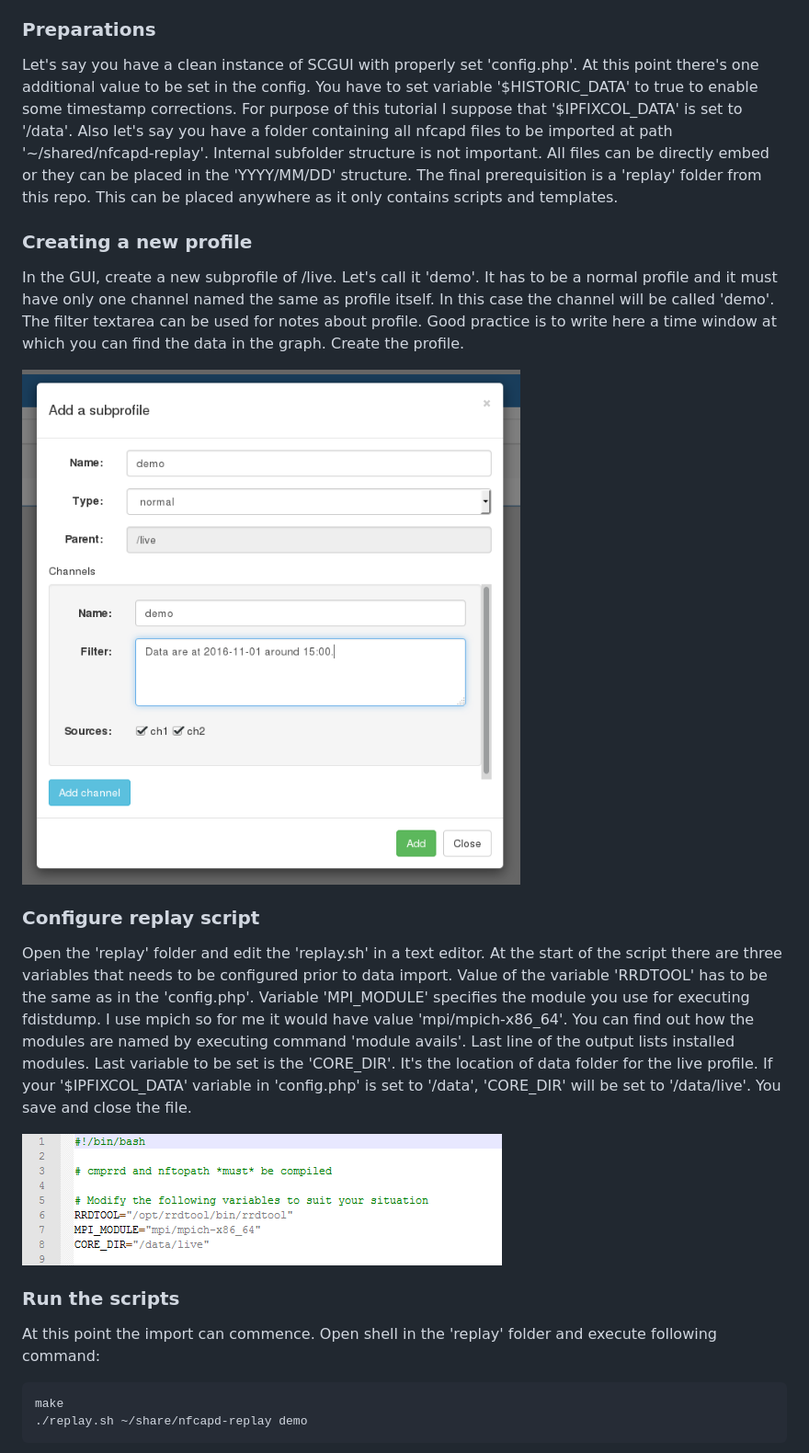
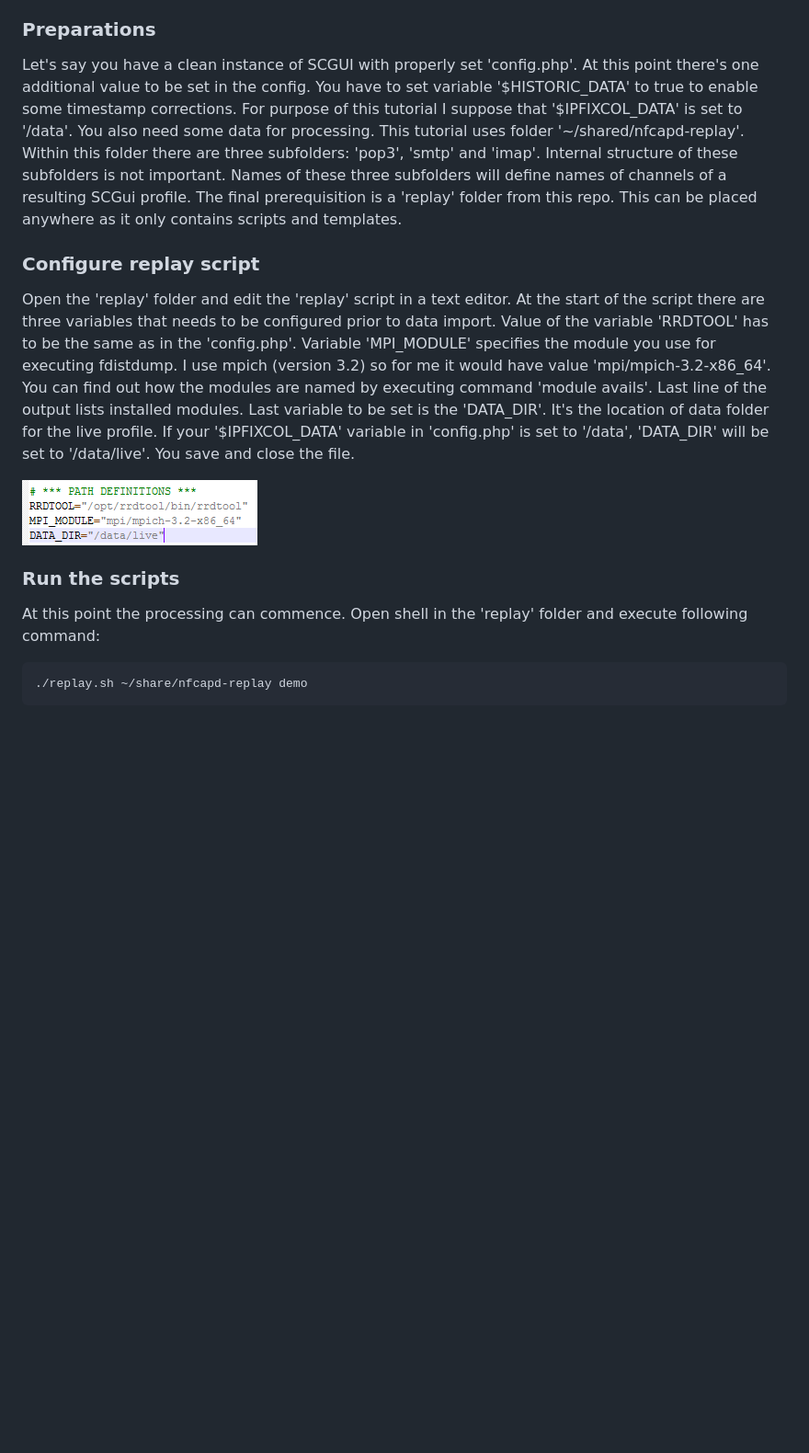
Before and after one commit to CESNET/SecurityCloudGUI, a Markdown page: README.md, the part around one of its changes. Shown at 92% size. Rendered like a GitHub page; pictures changed too: screens/r-tutor.png (added), screens/tutor1.png (deleted), screens/tutor2.png (deleted); blank space fills up the shorter version.

Commit message:
updated replay scripts

````diff
--- a/README.md
+++ b/README.md
@@ -77,22 +77,16 @@ At this point, if your webserver is set up properly, the GUI should work.
 It may happen to you that you only have a bunch of nfdump files and you want to analyze them with the help of the GUI. This can be done. The following lines are a complete guide to importing historical data to the GUI. First and foremost please note that GUI was not originally meant for this and the process of importing is clunky at best. You also need a separate instance of the GUI for analyzing the historical data. Mixing it with ipfixcol and live traffic is a highway to hell.
 
 ### Preparations
-Let's say you have a clean instance of SCGUI with properly set 'config.php'. At this point there's one additional value to be set in the config. You have to set variable '$HISTORIC_DATA' to true to enable some timestamp corrections. For purpose of this tutorial I suppose that '$IPFIXCOL_DATA' is set to '/data'. Also let's say you have a folder containing all nfcapd files to be imported at path '~/shared/nfcapd-replay'. Internal subfolder structure is not important. All files can be directly embed or they can be placed in the 'YYYY/MM/DD' structure. The final prerequisition is a 'replay' folder from this repo. This can be placed anywhere as it only contains scripts and templates.
-
-### Creating a new profile
-In the GUI, create a new subprofile of /live. Let's call it 'demo'. It has to be a normal profile and it must have only one channel named the same as profile itself. In this case the channel will be called 'demo'. The filter textarea can be used for notes about profile. Good practice is to write here a time window at which you can find the data in the graph. Create the profile.
-
-![Creating a profile](/screens/tutor1.png)
+Let's say you have a clean instance of SCGUI with properly set 'config.php'. At this point there's one additional value to be set in the config. You have to set variable '$HISTORIC_DATA' to true to enable some timestamp corrections. For purpose of this tutorial I suppose that '$IPFIXCOL_DATA' is set to '/data'. You also need some data for processing. This tutorial uses folder '~/shared/nfcapd-replay'. Within this folder there are three subfolders: 'pop3', 'smtp' and 'imap'. Internal structure of these subfolders is not important. Names of these three subfolders will define names of channels of a resulting SCGui profile. The final prerequisition is a 'replay' folder from this repo. This can be placed anywhere as it only contains scripts and templates.
 
 ### Configure replay script
-Open the 'replay' folder and edit the 'replay.sh' in a text editor. At the start of the script there are three variables that needs to be configured prior to data import. Value of the variable 'RRDTOOL' has to be the same as in the 'config.php'. Variable 'MPI_MODULE' specifies the module you use for executing fdistdump. I use mpich so for me it would have value 'mpi/mpich-x86_64'. You can find out how the modules are named by executing command 'module avails'. Last line of the output lists installed modules. Last variable to be set is the 'CORE_DIR'. It's the location of data folder for the live profile. If your '$IPFIXCOL_DATA' variable in 'config.php' is set to '/data', 'CORE_DIR' will be set to '/data/live'. You save and close the file.
+Open the 'replay' folder and edit the 'replay' script in a text editor. At the start of the script there are three variables that needs to be configured prior to data import. Value of the variable 'RRDTOOL' has to be the same as in the 'config.php'. Variable 'MPI_MODULE' specifies the module you use for executing fdistdump. I use mpich (version 3.2) so for me it would have value 'mpi/mpich-3.2-x86_64'. You can find out how the modules are named by executing command 'module avails'. Last line of the output lists installed modules. Last variable to be set is the 'DATA_DIR'. It's the location of data folder for the live profile. If your '$IPFIXCOL_DATA' variable in 'config.php' is set to '/data', 'DATA_DIR' will be set to '/data/live'. You save and close the file.
 
-![Configuring replay script](/screens/tutor2.png)
+![Configuring replay script](/screens/r-tutor.png)
 
 ### Run the scripts
-At this point the import can commence. Open shell in the 'replay' folder and execute following command:
+At this point the processing can commence. Open shell in the 'replay' folder and execute following command:
 ```
-make
 ./replay.sh ~/share/nfcapd-replay demo
 ```
 
````
Also changed, not shown: other parts of README.md (+1 -5 lines), screens/tutor3.png (deleted), screens/tutor4.png (deleted), 2 other files.
